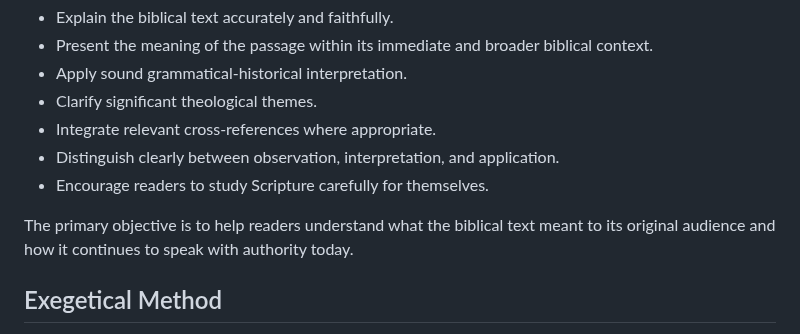
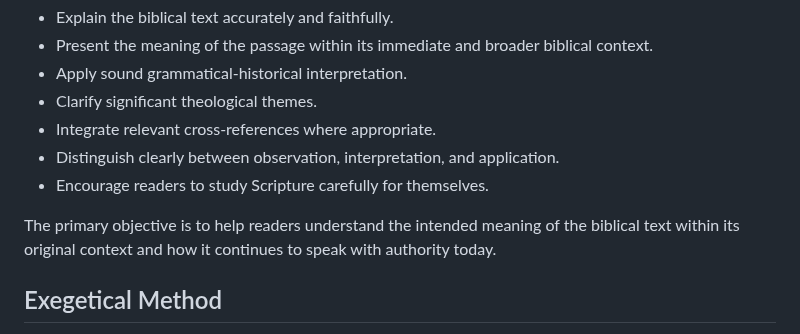
Before and after one commit to bm4wpw24cf-alt/Beyond-TULIP, a Markdown page: docs/06_BIBLE_COMMENTARY_STANDARD.md, the part around the change. Drawn GitHub-style.

Commit message:
Refine objective statement for biblical commentary
Clarify the objective of the commentary regarding the intended meaning of the biblical text.

```diff
--- a/docs/06_BIBLE_COMMENTARY_STANDARD.md
+++ b/docs/06_BIBLE_COMMENTARY_STANDARD.md
@@ -28,7 +28,7 @@ Every Bible commentary within Beyond TULIP should seek to:
 - Distinguish clearly between observation, interpretation, and application.
 - Encourage readers to study Scripture carefully for themselves.
 
-The primary objective is to help readers understand what the biblical text meant to its original audience and how it continues to speak with authority today.
+The primary objective is to help readers understand the intended meaning of the biblical text within its original context and how it continues to speak with authority today.
 
 ## Exegetical Method
 
```
